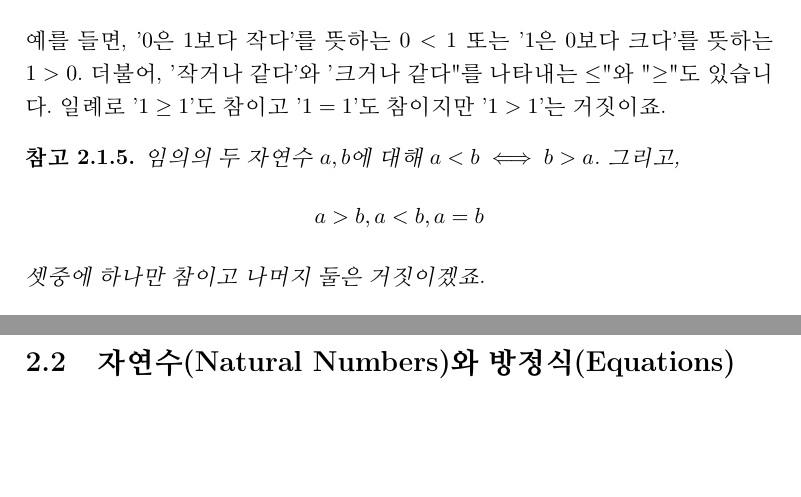
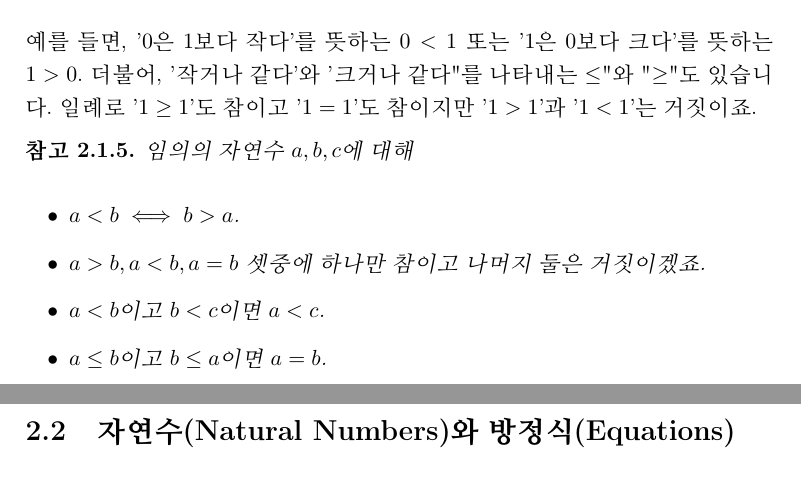
Before and after one commit to mathforseniors/textbooks, a LaTeX thesis (ent/ElementaryNumberTheory.tex): two parts of pages 10 and 11 of 14, joined at a grey line, cut so that both start at the same text, the shorter picture padded with empty space. Compiled offline with pdfLaTeX.

Commit message:
commit 06-06-2023

```diff
--- a/ent/ElementaryNumberTheory.tex
+++ b/ent/ElementaryNumberTheory.tex
@@ -436,11 +436,16 @@ $$1+2+3+\ldots+n+(n+1) = \frac{n(n+1)}{2} + n+1 = \frac{(n+1)(n+2)}{2}.$$
 
 예를 들면, '$0$은 $1$보다 작다'를 뜻하는 $0 < 1$ 또는 '$1$은 $0$보다 크다'를 뜻하는
 $1 > 0$. 더불어, '작거나 같다'와 '크거나 같다"를 나타내는 $\le$"와 "$\ge$"도 있습니다.
-일례로 '$1 \ge 1$'도 참이고 '$1 = 1$'도 참이지만 '$1 > 1$'는 거짓이죠.
+일례로 '$1 \ge 1$'도 참이고 '$1 = 1$'도 참이지만 '$1 > 1$'과 '$1 < 1$'는 거짓이죠.
 
 \begin{remark}
-  임의의 두 자연수 $a, b$에 대해 $a < b \iff b > a$. 그리고,
-  $$a > b, a < b, a = b$$ 셋중에 하나만 참이고 나머지 둘은 거짓이겠죠.
+  임의의 자연수 $a, b, c$에 대해
+  \begin{itemize}
+    \item $a < b \iff b > a$.
+    \item $a > b, a < b, a = b$ 셋중에 하나만 참이고 나머지 둘은 거짓이겠죠.
+    \item $a < b$이고 $b < c$이면 $a < c$.
+    \item $a \le b$이고 $b \le a$이면 $a = b$.
+  \end{itemize}
 \end{remark}
 
 \section{자연수(Natural Numbers)와 방정식(Equations)}
```
Also changed, not shown: ent/ElementaryNumberTheory.tex (4 more changed lines), 3 other files.
